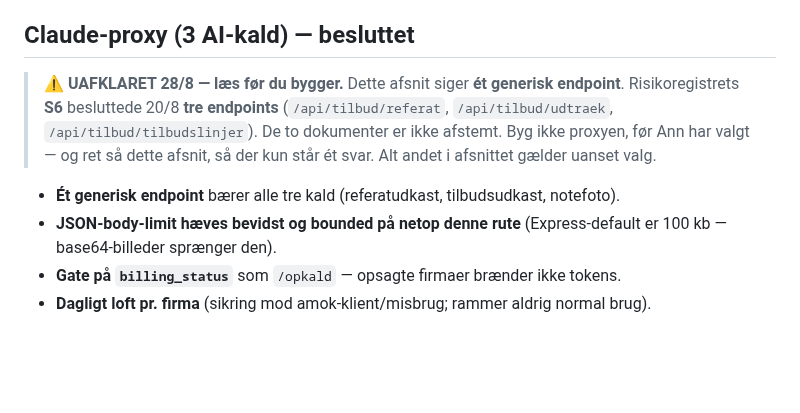
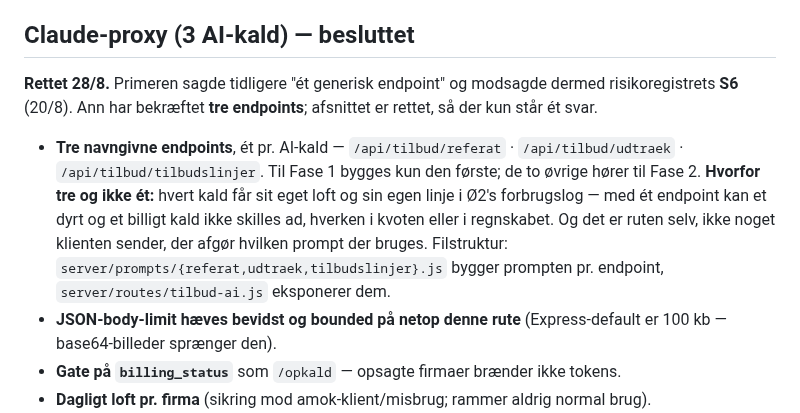
Before and after one commit to AnneAnn-dev/sms-backend, a Markdown page: docs/tilbud-primer.md, the part around the change. Drawn GitHub-style; blank space fills up the shorter version.

```diff
--- a/docs/tilbud-primer.md
+++ b/docs/tilbud-primer.md
@@ -99,13 +99,19 @@ Den beskrivelse er ikke længere gældende.
 
 ## Claude-proxy (3 AI-kald) — besluttet
 
-> ⚠️ **UAFKLARET 28/8 — læs før du bygger.** Dette afsnit siger **ét generisk
-> endpoint**. Risikoregistrets **S6** besluttede 20/8 **tre endpoints**
-> (`/api/tilbud/referat`, `/api/tilbud/udtraek`, `/api/tilbud/tilbudslinjer`).
-> De to dokumenter er ikke afstemt. Byg ikke proxyen, før Ann har valgt — og ret
-> så dette afsnit, så der kun står ét svar. Alt andet i afsnittet gælder uanset valg.
+**Rettet 28/8.** Primeren sagde tidligere "ét generisk endpoint" og modsagde dermed
+risikoregistrets **S6** (20/8). Ann har bekræftet **tre endpoints**; afsnittet er
+rettet, så der kun står ét svar.
 
-- **Ét generisk endpoint** bærer alle tre kald (referatudkast, tilbudsudkast, notefoto).
+- **Tre navngivne endpoints**, ét pr. AI-kald — `/api/tilbud/referat` ·
+  `/api/tilbud/udtraek` · `/api/tilbud/tilbudslinjer`. Til Fase 1 bygges kun den
+  første; de to øvrige hører til Fase 2.
+  **Hvorfor tre og ikke ét:** hvert kald får sit eget loft og sin egen linje i Ø2's
+  forbrugslog — med ét endpoint kan et dyrt og et billigt kald ikke skilles ad,
+  hverken i kvoten eller i regnskabet. Og det er ruten selv, ikke noget klienten
+  sender, der afgør hvilken prompt der bruges. Filstruktur:
+  `server/prompts/{referat,udtraek,tilbudslinjer}.js` bygger prompten pr. endpoint,
+  `server/routes/tilbud-ai.js` eksponerer dem.
 - **JSON-body-limit hæves bevidst og bounded på netop denne rute** (Express-default
   er 100 kb — base64-billeder sprænger den).
 - **Gate på `billing_status`** som `/opkald` — opsagte firmaer brænder ikke tokens.
```
Also changed, not shown: docs/RISIKOREGISTER.md (+5 -4 lines).
